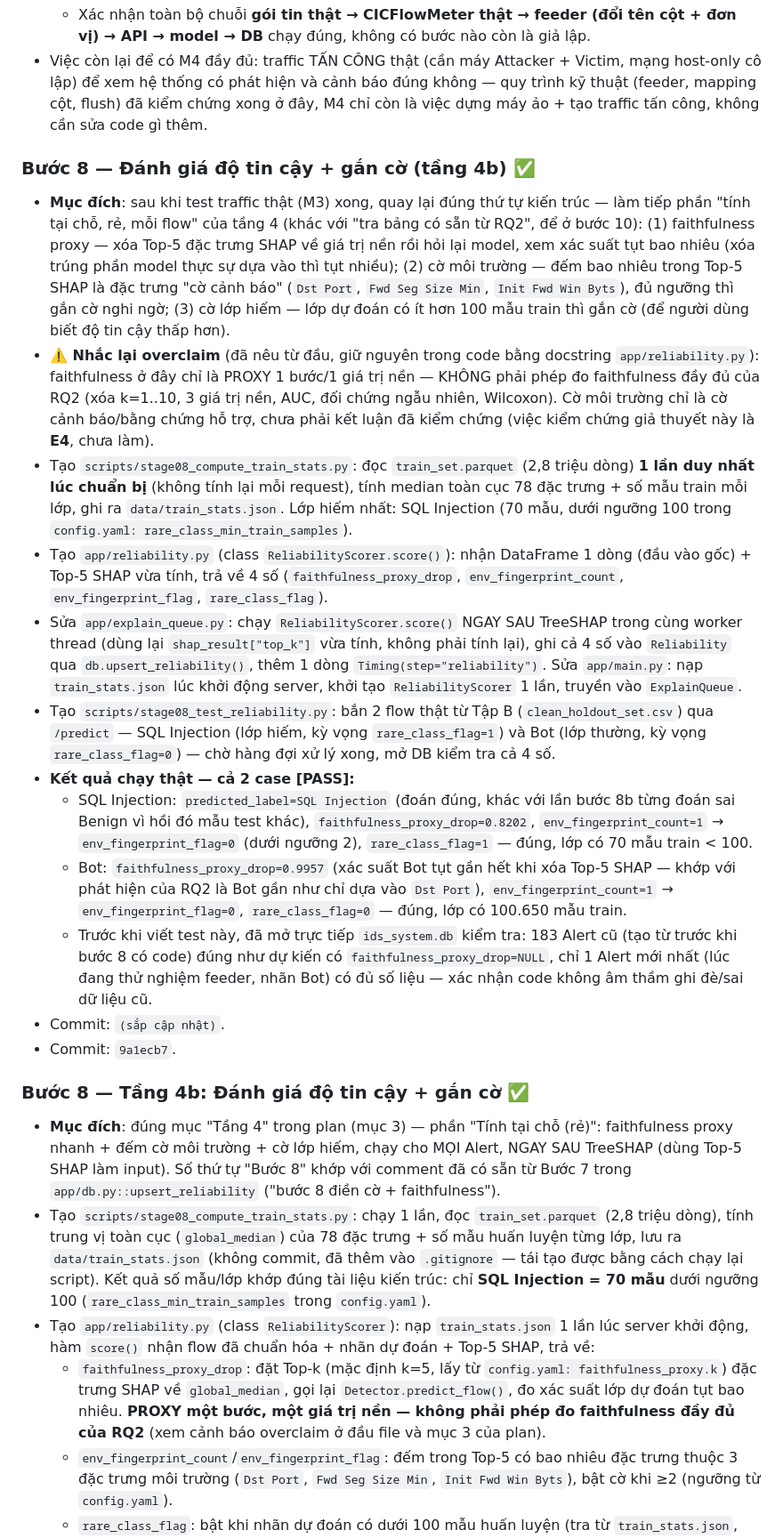
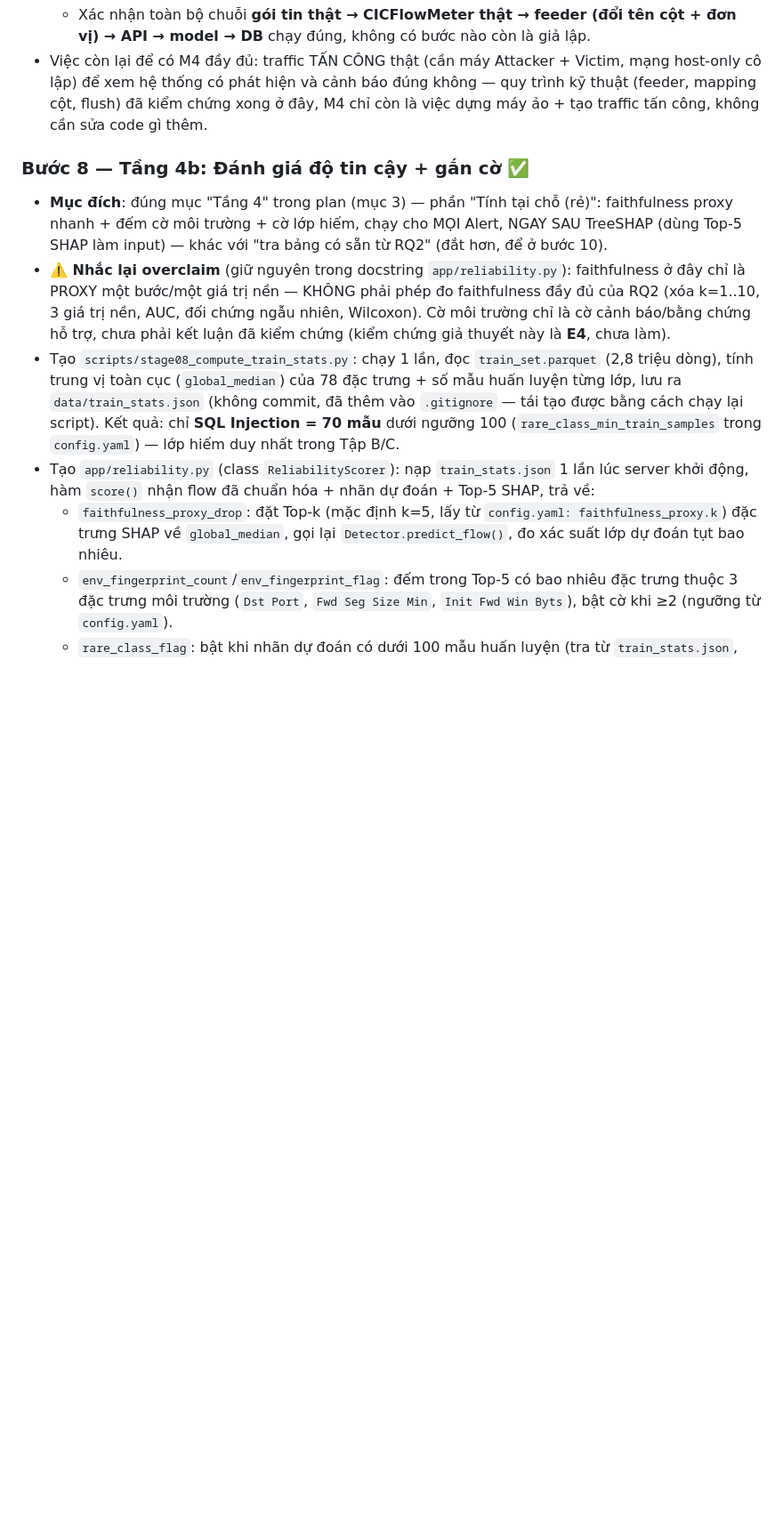
Before and after one commit to sonnguyen181004/KLTN_XAI_IDS, a Markdown page: RQ3_IDS_System/docs/plan.md, the part around one of its changes. Shown at 89% size. Drawn GitHub-style; blank space fills up the shorter version.

Commit message:
RQ3: buoc 8 - danh gia do tin cay + gan co (faithfulness proxy, env fingerprint flag, rare class flag), test voi SQL Injection (lop hiem) va Bot
Co-Authored-By: Claude Sonnet 5 <noreply@anthropic.com>

```diff
--- a/RQ3_IDS_System/docs/plan.md
+++ b/RQ3_IDS_System/docs/plan.md
@@ -266,24 +266,11 @@ Sau Bước 16 mới tới **M4** (dựng 3 máy ảo Victim/Attacker/Monitor tr
   - Xác nhận toàn bộ chuỗi **gói tin thật → CICFlowMeter thật → feeder (đổi tên cột + đơn vị) → API → model → DB** chạy đúng, không có bước nào còn là giả lập.
 - Việc còn lại để có M4 đầy đủ: traffic TẤN CÔNG thật (cần máy Attacker + Victim, mạng host-only cô lập) để xem hệ thống có phát hiện và cảnh báo đúng không — quy trình kỹ thuật (feeder, mapping cột, flush) đã kiểm chứng xong ở đây, M4 chỉ còn là việc dựng máy ảo + tạo traffic tấn công, không cần sửa code gì thêm.
 
-### Bước 8 — Đánh giá độ tin cậy + gắn cờ (tầng 4b) ✅
-- **Mục đích**: sau khi test traffic thật (M3) xong, quay lại đúng thứ tự kiến trúc — làm tiếp phần "tính tại chỗ, rẻ, mỗi flow" của tầng 4 (khác với "tra bảng có sẵn từ RQ2", để ở bước 10): (1) faithfulness proxy — xóa Top-5 đặc trưng SHAP về giá trị nền rồi hỏi lại model, xem xác suất tụt bao nhiêu (xóa trúng phần model thực sự dựa vào thì tụt nhiều); (2) cờ môi trường — đếm bao nhiêu trong Top-5 SHAP là đặc trưng "cờ cảnh báo" (`Dst Port`, `Fwd Seg Size Min`, `Init Fwd Win Byts`), đủ ngưỡng thì gắn cờ nghi ngờ; (3) cờ lớp hiếm — lớp dự đoán có ít hơn 100 mẫu train thì gắn cờ (để người dùng biết độ tin cậy thấp hơn).
-- **⚠️ Nhắc lại overclaim** (đã nêu từ đầu, giữ nguyên trong code bằng docstring `app/reliability.py`): faithfulness ở đây chỉ là PROXY 1 bước/1 giá trị nền — KHÔNG phải phép đo faithfulness đầy đủ của RQ2 (xóa k=1..10, 3 giá trị nền, AUC, đối chứng ngẫu nhiên, Wilcoxon). Cờ môi trường chỉ là cờ cảnh báo/bằng chứng hỗ trợ, chưa phải kết luận đã kiểm chứng (việc kiểm chứng giả thuyết này là **E4**, chưa làm).
-- Tạo `scripts/stage08_compute_train_stats.py`: đọc `train_set.parquet` (2,8 triệu dòng) **1 lần duy nhất lúc chuẩn bị** (không tính lại mỗi request), tính median toàn cục 78 đặc trưng + số mẫu train mỗi lớp, ghi ra `data/train_stats.json`. Lớp hiếm nhất: SQL Injection (70 mẫu, dưới ngưỡng 100 trong `config.yaml: rare_class_min_train_samples`).
-- Tạo `app/reliability.py` (class `ReliabilityScorer.score()`): nhận DataFrame 1 dòng (đầu vào gốc) + Top-5 SHAP vừa tính, trả về 4 số (`faithfulness_proxy_drop`, `env_fingerprint_count`, `env_fingerprint_flag`, `rare_class_flag`).
-- Sửa `app/explain_queue.py`: chạy `ReliabilityScorer.score()` NGAY SAU TreeSHAP trong cùng worker thread (dùng lại `shap_result["top_k"]` vừa tính, không phải tính lại), ghi cả 4 số vào `Reliability` qua `db.upsert_reliability()`, thêm 1 dòng `Timing(step="reliability")`. Sửa `app/main.py`: nạp `train_stats.json` lúc khởi động server, khởi tạo `ReliabilityScorer` 1 lần, truyền vào `ExplainQueue`.
-- Tạo `scripts/stage08_test_reliability.py`: bắn 2 flow thật từ Tập B (`clean_holdout_set.csv`) qua `/predict` — SQL Injection (lớp hiếm, kỳ vọng `rare_class_flag=1`) và Bot (lớp thường, kỳ vọng `rare_class_flag=0`) — chờ hàng đợi xử lý xong, mở DB kiểm tra cả 4 số.
-- **Kết quả chạy thật — cả 2 case [PASS]:**
-  - SQL Injection: `predicted_label=SQL Injection` (đoán đúng, khác với lần bước 8b từng đoán sai Benign vì hồi đó mẫu test khác), `faithfulness_proxy_drop=0.8202`, `env_fingerprint_count=1` → `env_fingerprint_flag=0` (dưới ngưỡng 2), `rare_class_flag=1` — đúng, lớp có 70 mẫu train < 100.
-  - Bot: `faithfulness_proxy_drop=0.9957` (xác suất Bot tụt gần hết khi xóa Top-5 SHAP — khớp với phát hiện của RQ2 là Bot gần như chỉ dựa vào `Dst Port`), `env_fingerprint_count=1` → `env_fingerprint_flag=0`, `rare_class_flag=0` — đúng, lớp có 100.650 mẫu train.
-  - Trước khi viết test này, đã mở trực tiếp `ids_system.db` kiểm tra: 183 Alert cũ (tạo từ trước khi bước 8 có code) đúng như dự kiến có `faithfulness_proxy_drop=NULL`, chỉ 1 Alert mới nhất (lúc đang thử nghiệm feeder, nhãn Bot) có đủ số liệu — xác nhận code không âm thầm ghi đè/sai dữ liệu cũ.
-- Commit: `(sắp cập nhật)`.
-- Commit: `9a1ecb7`.
-
 ### Bước 8 — Tầng 4b: Đánh giá độ tin cậy + gắn cờ ✅
-- **Mục đích**: đúng mục "Tầng 4" trong plan (mục 3) — phần "Tính tại chỗ (rẻ)": faithfulness proxy nhanh + đếm cờ môi trường + cờ lớp hiếm, chạy cho MỌI Alert, NGAY SAU TreeSHAP (dùng Top-5 SHAP làm input). Số thứ tự "Bước 8" khớp với comment đã có sẵn từ Bước 7 trong `app/db.py::upsert_reliability` ("bước 8 điền cờ + faithfulness").
-- Tạo `scripts/stage08_compute_train_stats.py`: chạy 1 lần, đọc `train_set.parquet` (2,8 triệu dòng), tính trung vị toàn cục (`global_median`) của 78 đặc trưng + số mẫu huấn luyện từng lớp, lưu ra `data/train_stats.json` (không commit, đã thêm vào `.gitignore` — tái tạo được bằng cách chạy lại script). Kết quả số mẫu/lớp khớp đúng tài liệu kiến trúc: chỉ **SQL Injection = 70 mẫu** dưới ngưỡng 100 (`rare_class_min_train_samples` trong `config.yaml`).
+- **Mục đích**: đúng mục "Tầng 4" trong plan (mục 3) — phần "Tính tại chỗ (rẻ)": faithfulness proxy nhanh + đếm cờ môi trường + cờ lớp hiếm, chạy cho MỌI Alert, NGAY SAU TreeSHAP (dùng Top-5 SHAP làm input) — khác với "tra bảng có sẵn từ RQ2" (đắt hơn, để ở bước 10).
+- **⚠️ Nhắc lại overclaim** (giữ nguyên trong docstring `app/reliability.py`): faithfulness ở đây chỉ là PROXY một bước/một giá trị nền — KHÔNG phải phép đo faithfulness đầy đủ của RQ2 (xóa k=1..10, 3 giá trị nền, AUC, đối chứng ngẫu nhiên, Wilcoxon). Cờ môi trường chỉ là cờ cảnh báo/bằng chứng hỗ trợ, chưa phải kết luận đã kiểm chứng (kiểm chứng giả thuyết này là **E4**, chưa làm).
+- Tạo `scripts/stage08_compute_train_stats.py`: chạy 1 lần, đọc `train_set.parquet` (2,8 triệu dòng), tính trung vị toàn cục (`global_median`) của 78 đặc trưng + số mẫu huấn luyện từng lớp, lưu ra `data/train_stats.json` (không commit, đã thêm vào `.gitignore` — tái tạo được bằng cách chạy lại script). Kết quả: chỉ **SQL Injection = 70 mẫu** dưới ngưỡng 100 (`rare_class_min_train_samples` trong `config.yaml`) — lớp hiếm duy nhất trong Tập B/C.
 - Tạo `app/reliability.py` (class `ReliabilityScorer`): nạp `train_stats.json` 1 lần lúc server khởi động, hàm `score()` nhận flow đã chuẩn hóa + nhãn dự đoán + Top-5 SHAP, trả về:
-  - `faithfulness_proxy_drop`: đặt Top-k (mặc định k=5, lấy từ `config.yaml: faithfulness_proxy.k`) đặc trưng SHAP về `global_median`, gọi lại `Detector.predict_flow()`, đo xác suất lớp dự đoán tụt bao nhiêu. **PROXY một bước, một giá trị nền — không phải phép đo faithfulness đầy đủ của RQ2** (xem cảnh báo overclaim ở đầu file và mục 3 của plan).
+  - `faithfulness_proxy_drop`: đặt Top-k (mặc định k=5, lấy từ `config.yaml: faithfulness_proxy.k`) đặc trưng SHAP về `global_median`, gọi lại `Detector.predict_flow()`, đo xác suất lớp dự đoán tụt bao nhiêu.
   - `env_fingerprint_count`/`env_fingerprint_flag`: đếm trong Top-5 có bao nhiêu đặc trưng thuộc 3 đặc trưng môi trường (`Dst Port`, `Fwd Seg Size Min`, `Init Fwd Win Byts`), bật cờ khi ≥2 (ngưỡng từ `config.yaml`).
   - `rare_class_flag`: bật khi nhãn dự đoán có dưới 100 mẫu huấn luyện (tra từ `train_stats.json`, không tính lại mỗi request).
```
Also changed, not shown: other parts of RQ3_IDS_System/docs/plan.md (+7 -8 lines).
